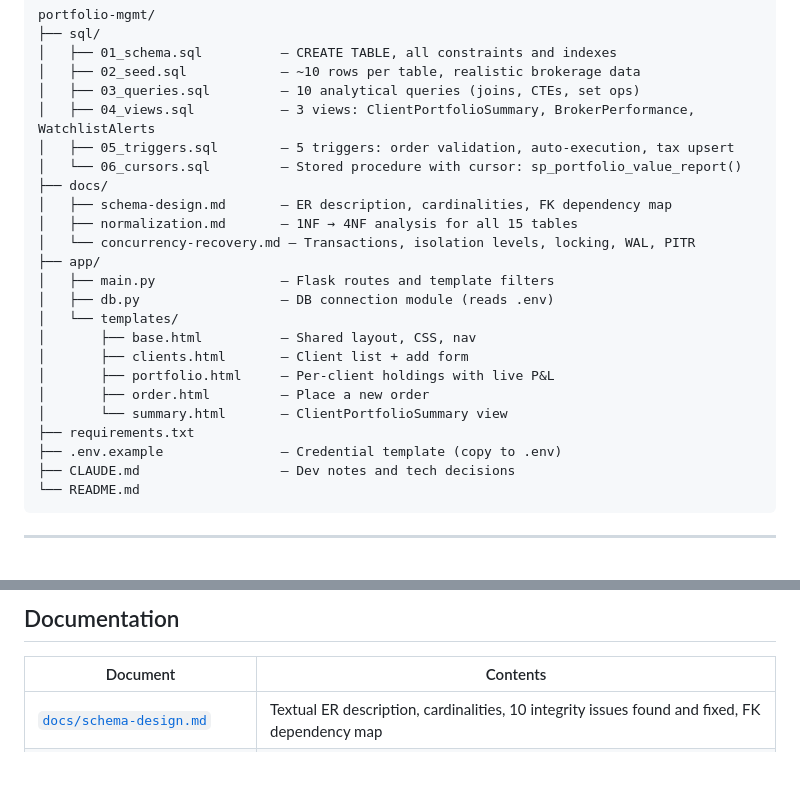
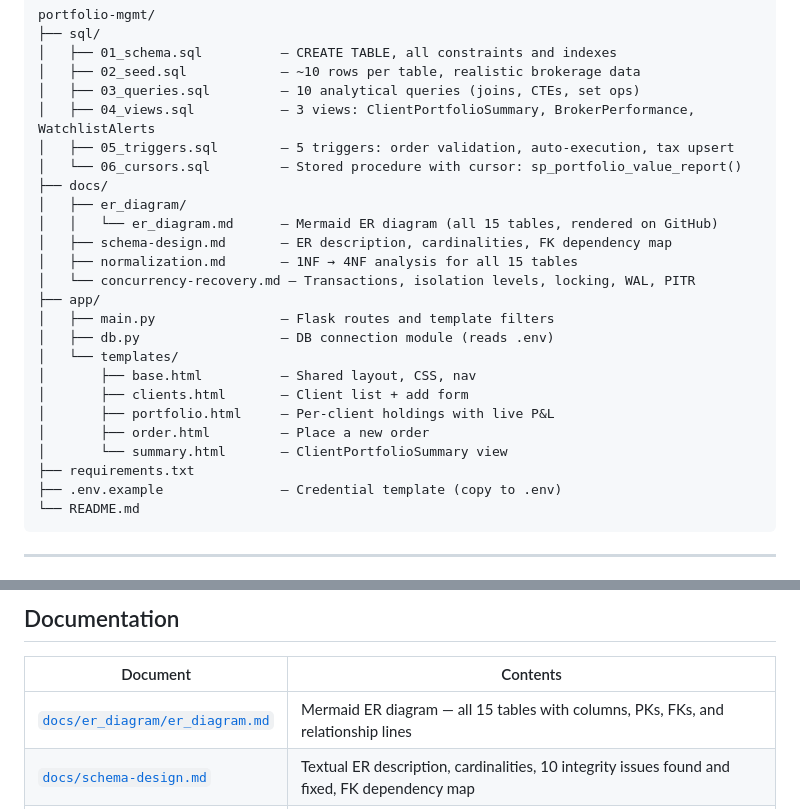
Before and after one commit to hareemirfan2004-dev/portfolio-management-system, a Markdown page: README.md, 2 parts joined by grey strips. Drawn GitHub-style; blank space fills up the shorter version.

Commit message:
Update README: link ER diagram, remove CLAUDE.md reference

````diff
--- a/README.md
+++ b/README.md
@@ -43,6 +43,8 @@ portfolio-mgmt/
 │   ├── 05_triggers.sql        — 5 triggers: order validation, auto-execution, tax upsert
 │   └── 06_cursors.sql         — Stored procedure with cursor: sp_portfolio_value_report()
 ├── docs/
+│   ├── er_diagram/
+│   │   └── er_diagram.md      — Mermaid ER diagram (all 15 tables, rendered on GitHub)
 │   ├── schema-design.md       — ER description, cardinalities, FK dependency map
 │   ├── normalization.md       — 1NF → 4NF analysis for all 15 tables
 │   └── concurrency-recovery.md — Transactions, isolation levels, locking, WAL, PITR
@@ -57,7 +59,6 @@ portfolio-mgmt/
 │       └── summary.html       — ClientPortfolioSummary view
 ├── requirements.txt
 ├── .env.example               — Credential template (copy to .env)
-├── CLAUDE.md                  — Dev notes and tech decisions
 └── README.md
 ```
 
@@ -325,6 +326,7 @@ Market
 
 | Document | Contents |
 |----------|----------|
+| [`docs/er_diagram/er_diagram.md`](docs/er_diagram/er_diagram.md) | Mermaid ER diagram — all 15 tables with columns, PKs, FKs, and relationship lines |
 | [`docs/schema-design.md`](docs/schema-design.md) | Textual ER description, cardinalities, 10 integrity issues found and fixed, FK dependency map |
 | [`docs/normalization.md`](docs/normalization.md) | 1NF–4NF analysis for all 15 tables; decompositions for violations; 4NF MVD example |
 | [`docs/concurrency-recovery.md`](docs/concurrency-recovery.md) | Transactions, ACID, isolation levels with anomaly scenarios, row locking, MVCC, WAL, crash recovery, backup and PITR |
````
